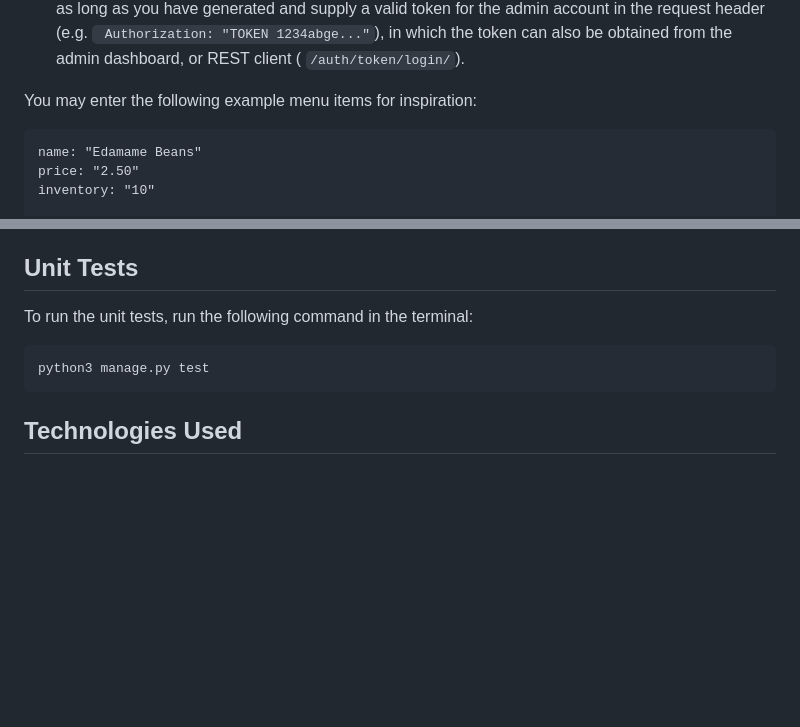
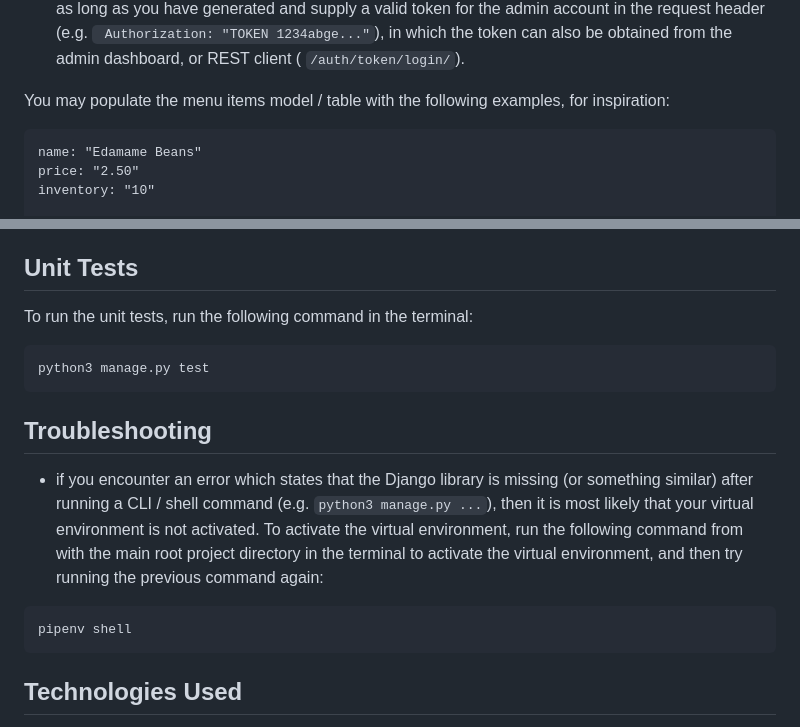
Before and after one commit to Sayvai/python-django-littlelemon, a Markdown page: README.md, 2 parts joined by grey strips. Drawn GitHub-style; blank space fills up the shorter version.

Commit message:
chore: update readme

````diff
--- a/README.md
+++ b/README.md
@@ -103,7 +103,7 @@ python3 manage.py createsuperuser
 
 10. Create a few menu items from within the admin interface dashboard at [http://127.0.0.1:8000/admin/](http://127.0.0.1:8000/admin/) by selecting the `+ Add` option to the right of the label `Menus` from within the left panel of the dashboard. Or, you could alternatively use your favourite REST client (e.g. Insomnia, Postman, etc), as long as you have generated and supply a valid token for the admin account in the request header (e.g. ` Authorization: "TOKEN 1234abge..."`), in which the token can also be obtained from the admin dashboard, or REST client ( `/auth/token/login/`).
 
-You may enter the following example menu items for inspiration:
+You may populate the menu items model / table with the following examples, for inspiration:
 
 ```
 name: "Edamame Beans"
@@ -169,6 +169,14 @@ To run the unit tests, run the following command in the terminal:
 python3 manage.py test
 ```
 
+## Troubleshooting
+
+- if you encounter an error which states that the Django library is missing (or something similar) after running a CLI / shell command (e.g. `python3 manage.py ...`), then it is most likely that your virtual environment is not activated. To activate the virtual environment, run the following command from with the main root project directory in the terminal to activate the virtual environment, and then try running the previous command again:
+
+```shell
+pipenv shell
+```
+
 ## Technologies Used
 
 - Python
````
